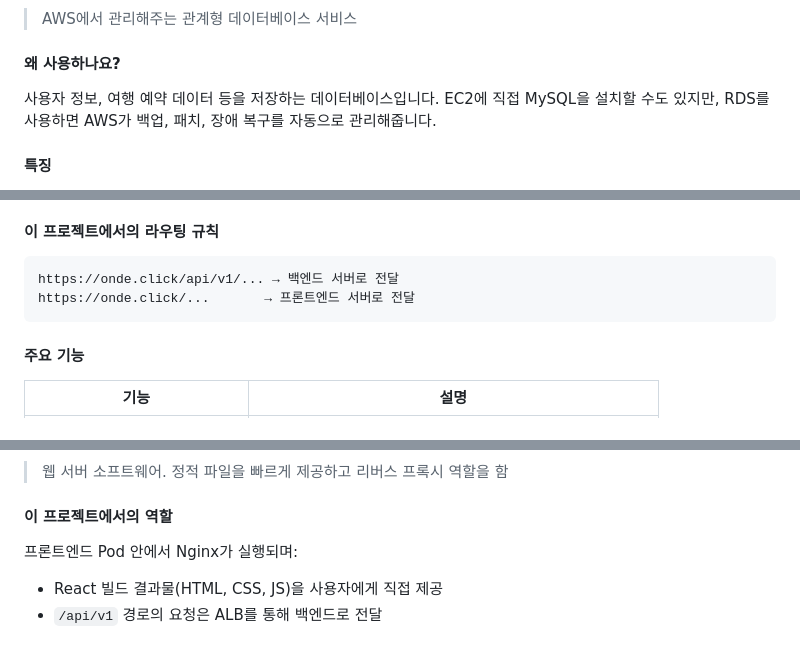
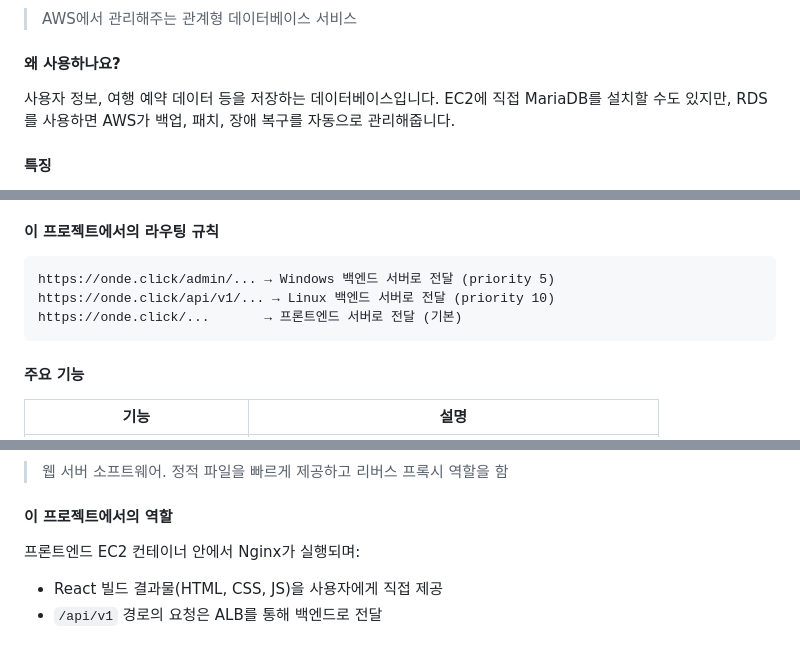
Before and after one commit to Hyeonseok93/SK-Rookies5-FINAL_ONDE, a Markdown page: infra/README.md, 3 parts joined by grey strips. Drawn GitHub-style.

````diff
--- a/infra/README.md
+++ b/infra/README.md
@@ -123,7 +123,7 @@ EC2는 AWS가 운영하는 PC방의 컴퓨터 한 대를 빌리는 것과 같습
 > AWS에서 관리해주는 관계형 데이터베이스 서비스
 
 #### 왜 사용하나요?
-사용자 정보, 여행 예약 데이터 등을 저장하는 데이터베이스입니다. EC2에 직접 MySQL을 설치할 수도 있지만, RDS를 사용하면 AWS가 백업, 패치, 장애 복구를 자동으로 관리해줍니다.
+사용자 정보, 여행 예약 데이터 등을 저장하는 데이터베이스입니다. EC2에 직접 MariaDB를 설치할 수도 있지만, RDS를 사용하면 AWS가 백업, 패치, 장애 복구를 자동으로 관리해줍니다.
 
 #### 특징
 - EC2에서 직접 접근 가능 (프라이빗 서브넷에 위치하여 외부 직접 접근 차단)
@@ -162,8 +163,9 @@ EC2는 AWS가 운영하는 PC방의 컴퓨터 한 대를 빌리는 것과 같습
 
 #### 이 프로젝트에서의 라우팅 규칙
 ```
-https://onde.click/api/v1/... → 백엔드 서버로 전달
-https://onde.click/...       → 프론트엔드 서버로 전달
+https://onde.click/admin/... → Windows 백엔드 서버로 전달 (priority 5)
+https://onde.click/api/v1/... → Linux 백엔드 서버로 전달 (priority 10)
+https://onde.click/...       → 프론트엔드 서버로 전달 (기본)
 ```
 
 #### 주요 기능
@@ -300,7 +308,7 @@ Docker 이미지는 게임 CD(설치 파일)이고, 컨테이너는 그 게임
 > 웹 서버 소프트웨어. 정적 파일을 빠르게 제공하고 리버스 프록시 역할을 함
 
 #### 이 프로젝트에서의 역할
-프론트엔드 Pod 안에서 Nginx가 실행되며:
+프론트엔드 EC2 컨테이너 안에서 Nginx가 실행되며:
 - React 빌드 결과물(HTML, CSS, JS)을 사용자에게 직접 제공
 - `/api/v1` 경로의 요청은 ALB를 통해 백엔드로 전달
 
````
Also changed, not shown: other parts of infra/README.md (+41 -29 lines).
